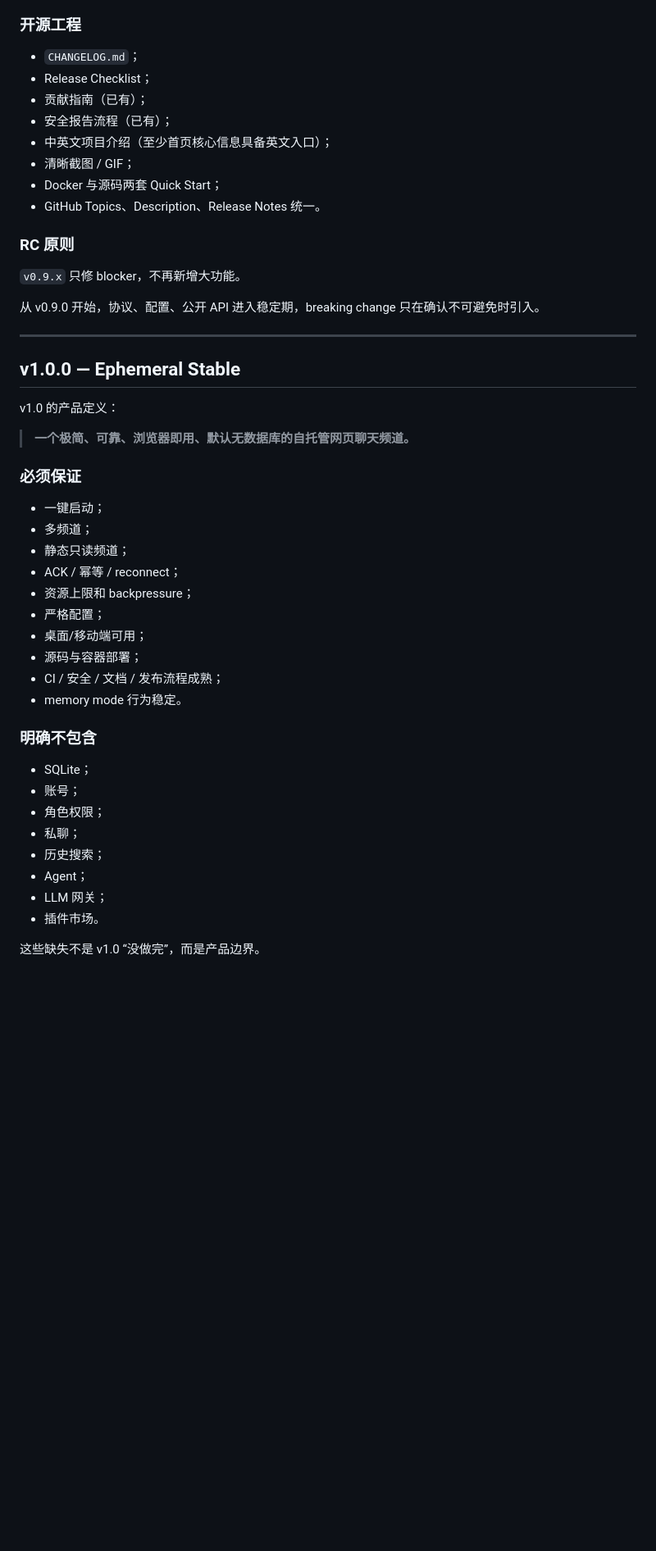
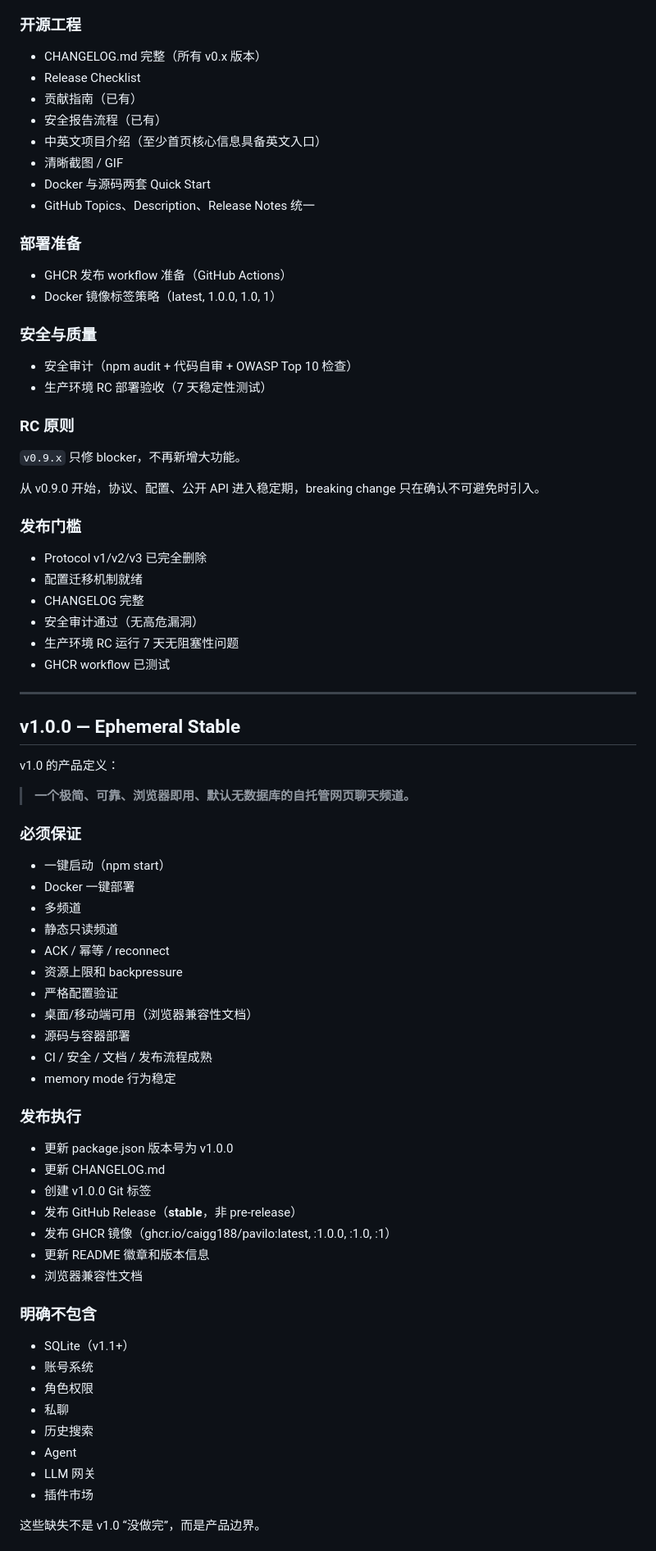
Before and after one commit to 111pointer111/Pavilo, a Markdown page: ROADMAP.md, the part around one of its changes. Shown at 82% size. Drawn GitHub-style; blank space fills up the shorter version.

Commit message:
docs(roadmap): 补充 v0.4-v1.0 遗漏任务和细化执行计划
基于第一性原理分析，补充了路线图中的关键遗漏项：

v0.4.0 补充：
- 创建 CHANGELOG.md（立即建立变更日志习惯）
- 简化版压测脚本（建立性能基线）
- 更新 package.json 版本号

v0.5.0 补充：
- 浏览器兼容性手动验收（Chrome/Firefox/Safari/Edge）
- 错误边界测试（断网、超时、服务停止）
- 明确发布门槛

v0.6.0 补充：
- 版本号管理流程文档

v0.8.0 补充：
- 服务器升级提示（多语言，为 v0.9 协议清理做准备）

v0.9.0 大幅补充：
- 配置版本检测机制（为 v1.1 做准备）
- 废弃警告系统
- GHCR 发布 workflow 准备
- 安全审计（npm audit + 代码自审）
- 生产环境 RC 部署验收（7 天稳定性测试）
- 明确发布门槛

v1.0.0 补充：
- GHCR 镜像发布执行计划
- 浏览器兼容性文档
- 详细的发布执行清单
- 明确的发布门槛

解决的核心问题：
1. 版本号管理缺失 → 手动管理流程
2. CHANGELOG 启动时机不明确 → v0.4 立即创建
3. 浏览器兼容性测试缺失 → v0.5 手动验收
4. Docker 镜像发布计划不明确 → v1.0 发布 GHCR
5. 性能基线缺失 → v0.4 简化版压测
6. 错误处理测试不足 → v0.5 统一处理
7. 生产环境验收缺失 → v0.9 RC 验收
8. 升级路径策略缺失 → v0.8 提前准备
9. 配置迁移机制缺失 → v0.9 建立机制
10. 安全审计缺失 → v0.9 自审 + 工具

```diff
--- a/ROADMAP.md
+++ b/ROADMAP.md
@@ -330,20 +370,39 @@ SQLite、Agent、账号系统不阻塞 v1.0。
 
 ### 开源工程
 
-- `CHANGELOG.md`；
-- Release Checklist；
-- 贡献指南（已有）；
-- 安全报告流程（已有）；
-- 中英文项目介绍（至少首页核心信息具备英文入口）；
-- 清晰截图 / GIF；
-- Docker 与源码两套 Quick Start；
-- GitHub Topics、Description、Release Notes 统一。
+- CHANGELOG.md 完整（所有 v0.x 版本）
+- Release Checklist
+- 贡献指南（已有）
+- 安全报告流程（已有）
+- 中英文项目介绍（至少首页核心信息具备英文入口）
+- 清晰截图 / GIF
+- Docker 与源码两套 Quick Start
+- GitHub Topics、Description、Release Notes 统一
+
+### 部署准备
+
+- GHCR 发布 workflow 准备（GitHub Actions）
+- Docker 镜像标签策略（latest, 1.0.0, 1.0, 1）
+
+### 安全与质量
+
+- 安全审计（npm audit + 代码自审 + OWASP Top 10 检查）
+- 生产环境 RC 部署验收（7 天稳定性测试）
 
 ### RC 原则
 
 `v0.9.x` 只修 blocker，不再新增大功能。
 
 从 v0.9.0 开始，协议、配置、公开 API 进入稳定期，breaking change 只在确认不可避免时引入。
+
+### 发布门槛
+
+- Protocol v1/v2/v3 已完全删除
+- 配置迁移机制就绪
+- CHANGELOG 完整
+- 安全审计通过（无高危漏洞）
+- 生产环境 RC 运行 7 天无阻塞性问题
+- GHCR workflow 已测试
 
 ---
 
@@ -355,26 +414,37 @@ v1.0 的产品定义：
 
 ### 必须保证
 
-- 一键启动；
-- 多频道；
-- 静态只读频道；
-- ACK / 幂等 / reconnect；
-- 资源上限和 backpressure；
-- 严格配置；
-- 桌面/移动端可用；
-- 源码与容器部署；
-- CI / 安全 / 文档 / 发布流程成熟；
-- memory mode 行为稳定。
+- 一键启动（npm start）
+- Docker 一键部署
+- 多频道
+- 静态只读频道
+- ACK / 幂等 / reconnect
+- 资源上限和 backpressure
+- 严格配置验证
+- 桌面/移动端可用（浏览器兼容性文档）
+- 源码与容器部署
+- CI / 安全 / 文档 / 发布流程成熟
+- memory mode 行为稳定
+
+### 发布执行
+
+- 更新 package.json 版本号为 v1.0.0
+- 更新 CHANGELOG.md
+- 创建 v1.0.0 Git 标签
+- 发布 GitHub Release（**stable**，非 pre-release）
+- 发布 GHCR 镜像（ghcr.io/caigg188/pavilo:latest, :1.0.0, :1.0, :1）
+- 更新 README 徽章和版本信息
+- 浏览器兼容性文档
 
 ### 明确不包含
 
-- SQLite；
-- 账号；
-- 角色权限；
-- 私聊；
-- 历史搜索；
-- Agent；
-- LLM 网关；
-- 插件市场。
+- SQLite（v1.1+）
+- 账号系统
+- 角色权限
+- 私聊
+- 历史搜索
+- Agent
+- LLM 网关
+- 插件市场
 
 这些缺失不是 v1.0 “没做完”，而是产品边界。
```
Also changed, not shown: other parts of ROADMAP.md (+51 -1 lines).
